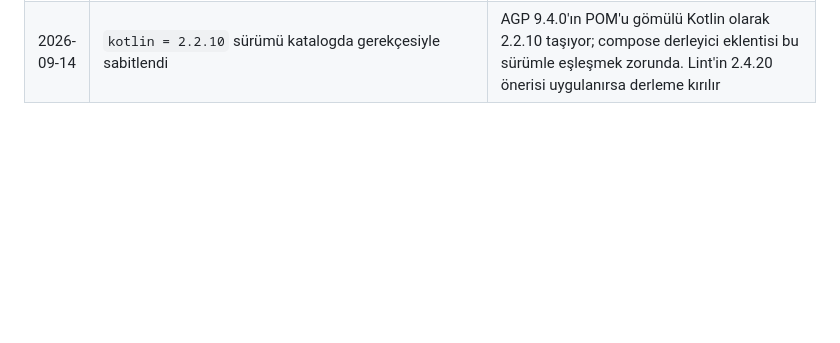
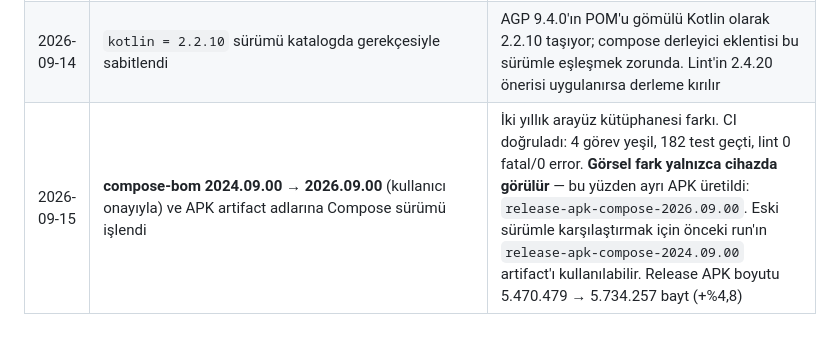
Before and after one commit to matufekci/nefszikirleri, a Markdown page: docs/UI_FREEZE.md, the part around the change. Drawn GitHub-style; blank space fills up the shorter version.

Commit message:
docs: compose-bom 2026.09.00 ve ayri APK bilgisi gunluge eklendi
Co-authored-by: arena-agent <297053741+arena-agent@users.noreply.github.com>

```diff
--- a/docs/UI_FREEZE.md
+++ b/docs/UI_FREEZE.md
@@ -44,3 +44,4 @@ doğruluğu" kapsamında yapıldı. Bir satırın görsel etkisi olduğunu düş
 | 2026-09-14 | Bağımlılık dalgası: 26 kütüphane güncellendi, 11 ölü bağımlılık silindi (retrofit/okhttp/camera/datastore/navigation/konum), compileSdk 36.1 → 37, AGP 9.4.0 + Gradle 9.7.1 | Hiçbir arayüz kodu değişmedi. `targetSdk` 36'da bırakıldı (targetSdk yeni çalışma zamanı davranışlarına sokar, compileSdk yalnızca derleme yüzeyini genişletir); minSdk 24 aynı, desteklenen cihaz aralığı değişmedi. compose-bom bilerek 2024.09.00'de: iki yıllık arayüz kütüphanesi farkı görünümü değiştirebilir |
 | 2026-09-14 | `AppearanceSection` yazı ölçeğini `LocalConfiguration`'dan okuyor; `AnimatedIconSplash` ikonu `ContextCompat.getDrawable` ile yüklüyor; 21 `quadraticBezierTo` → `quadraticTo`; `ZikirViewModel.onCleared` içindeki boş `super` çağrısı silindi | Dördü de aynı davranışı veren eşdeğer çağrılar: lint hataları ve 21 kullanımdan kalkmış API uyarısı giderildi, çizim geometrisi ve görünüm birebir aynı |
 | 2026-09-14 | `kotlin = 2.2.10` sürümü katalogda gerekçesiyle sabitlendi | AGP 9.4.0'ın POM'u gömülü Kotlin olarak 2.2.10 taşıyor; compose derleyici eklentisi bu sürümle eşleşmek zorunda. Lint'in 2.4.20 önerisi uygulanırsa derleme kırılır |
+| 2026-09-15 | **compose-bom 2024.09.00 → 2026.09.00** (kullanıcı onayıyla) ve APK artifact adlarına Compose sürümü işlendi | İki yıllık arayüz kütüphanesi farkı. CI doğruladı: 4 görev yeşil, 182 test geçti, lint 0 fatal/0 error. **Görsel fark yalnızca cihazda görülür** — bu yüzden ayrı APK üretildi: `release-apk-compose-2026.09.00`. Eski sürümle karşılaştırmak için önceki run'ın `release-apk-compose-2024.09.00` artifact'ı kullanılabilir. Release APK boyutu 5.470.479 → 5.734.257 bayt (+%4,8) |
```
